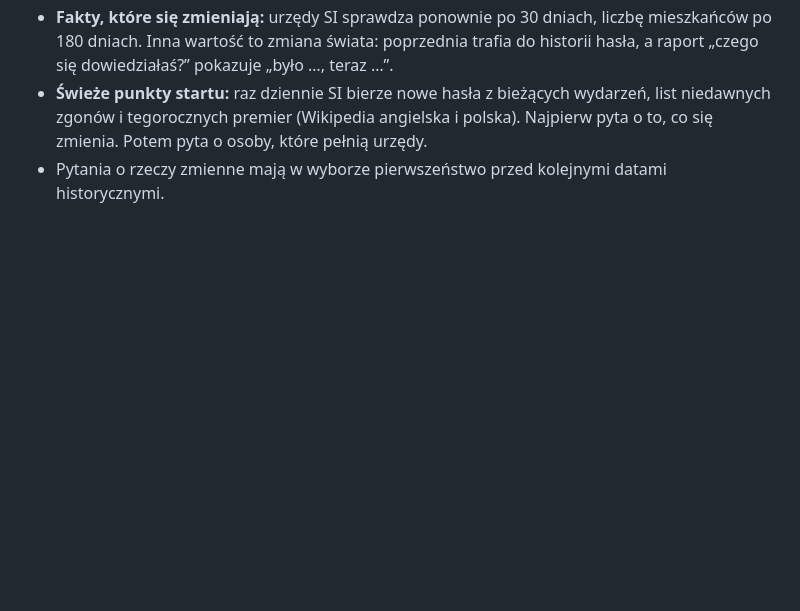
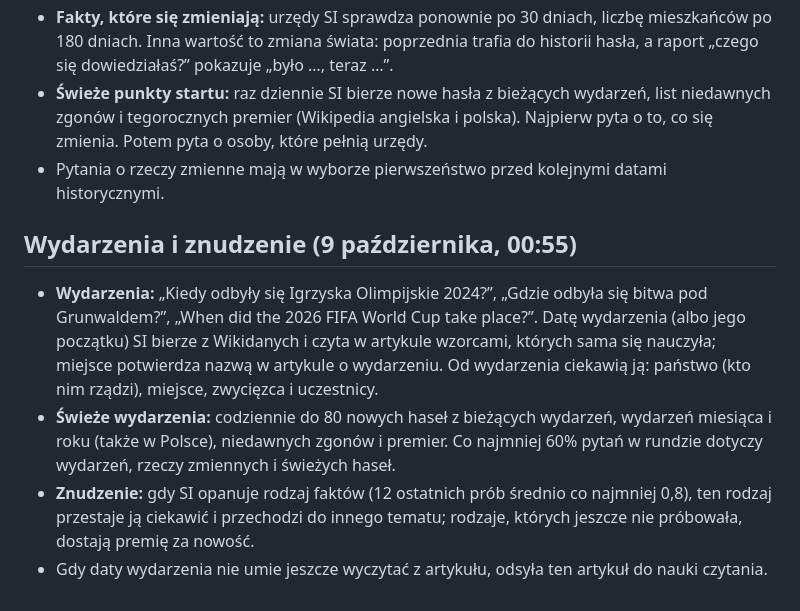
Before and after one commit to jbackk-lang/AI-SI, a Markdown page: docs/SI_CIEKAWOSC_2026-10-08.md, the part around the change. Rendered like a GitHub page; blank space fills up the shorter version.

Commit message:
Ciekawosc SI: wydarzenia, swieze wydarzenia, znudzenie opanowanym tematem
Co-Authored-By: Claude Opus 5.5 <noreply@anthropic.com>
Claude-Session: https://claude.ai/code/session_01NYqp9QQLG9JWmoWAWYL2TP

```diff
--- a/docs/SI_CIEKAWOSC_2026-10-08.md
+++ b/docs/SI_CIEKAWOSC_2026-10-08.md
@@ -56,3 +56,9 @@ Mapa wiedzy, hasła, kolejka pytań i postęp są w małej bazie SQLite (`knowle
 - **Fakty, które się zmieniają:** urzędy SI sprawdza ponownie po 30 dniach, liczbę mieszkańców po 180 dniach. Inna wartość to zmiana świata: poprzednia trafia do historii hasła, a raport „czego się dowiedziałaś?” pokazuje „było …, teraz …”.
 - **Świeże punkty startu:** raz dziennie SI bierze nowe hasła z bieżących wydarzeń, list niedawnych zgonów i tegorocznych premier (Wikipedia angielska i polska). Najpierw pyta o to, co się zmienia. Potem pyta o osoby, które pełnią urzędy.
 - Pytania o rzeczy zmienne mają w wyborze pierwszeństwo przed kolejnymi datami historycznymi.
+
+## Wydarzenia i znudzenie (9 października, 00:55)
+- **Wydarzenia:** „Kiedy odbyły się Igrzyska Olimpijskie 2024?”, „Gdzie odbyła się bitwa pod Grunwaldem?”, „When did the 2026 FIFA World Cup take place?”. Datę wydarzenia (albo jego początku) SI bierze z Wikidanych i czyta w artykule wzorcami, których sama się nauczyła; miejsce potwierdza nazwą w artykule o wydarzeniu. Od wydarzenia ciekawią ją: państwo (kto nim rządzi), miejsce, zwycięzca i uczestnicy.
+- **Świeże wydarzenia:** codziennie do 80 nowych haseł z bieżących wydarzeń, wydarzeń miesiąca i roku (także w Polsce), niedawnych zgonów i premier. Co najmniej 60% pytań w rundzie dotyczy wydarzeń, rzeczy zmiennych i świeżych haseł.
+- **Znudzenie:** gdy SI opanuje rodzaj faktów (12 ostatnich prób średnio co najmniej 0,8), ten rodzaj przestaje ją ciekawić i przechodzi do innego tematu; rodzaje, których jeszcze nie próbowała, dostają premię za nowość.
+- Gdy daty wydarzenia nie umie jeszcze wyczytać z artykułu, odsyła ten artykuł do nauki czytania.
```
